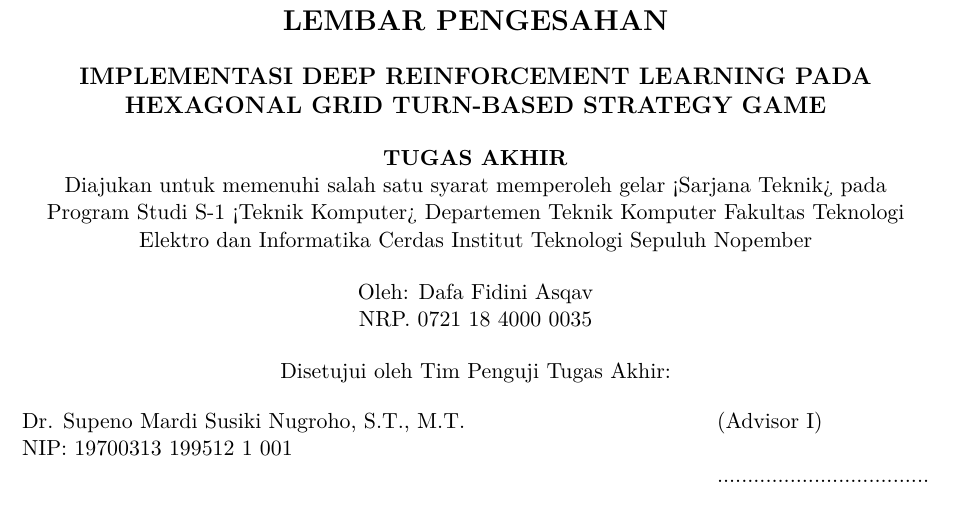
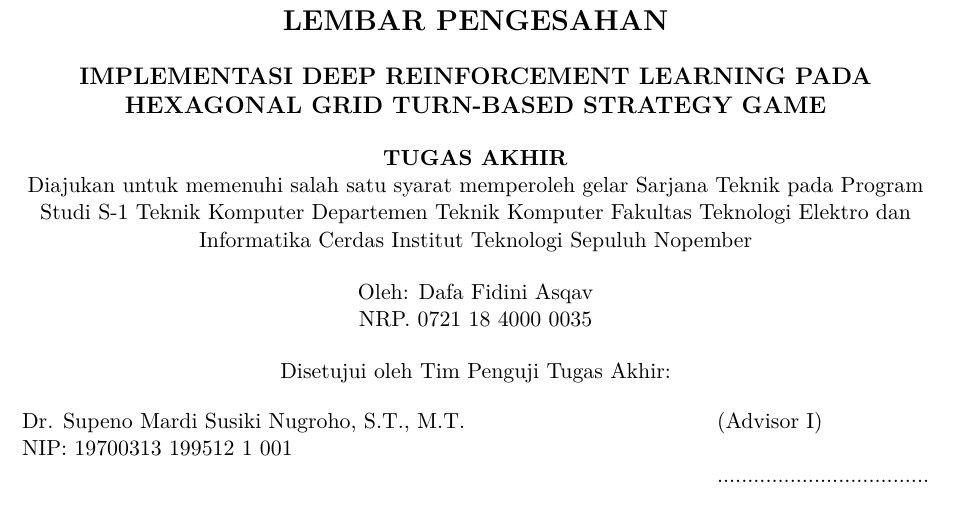
Before and after one commit to TheGroxEmpire/undergraduate-thesis, a LaTeX thesis (main.tex, which reads lainnya/lembar-pengesahan.tex): part of page 6 of 81, cut so that both start at the same text. Compiled offline with pdfLaTeX; a missing bibliography style is replaced by a similar one.

Commit message:
Update lembar-pengesahan.tex

```diff
--- a/lainnya/lembar-pengesahan.tex
+++ b/lainnya/lembar-pengesahan.tex
@@ -19,7 +19,7 @@
 
   \begin{center}
     \textbf{TUGAS AKHIR}
-    \\Diajukan untuk memenuhi salah satu syarat memperoleh gelar <Sarjana Teknik> pada Program Studi S-1 <Teknik Komputer> Departemen Teknik Komputer Fakultas Teknologi Elektro dan Informatika Cerdas Institut Teknologi Sepuluh Nopember
+    \\Diajukan untuk memenuhi salah satu syarat memperoleh gelar Sarjana Teknik pada Program Studi S-1 Teknik Komputer Departemen Teknik Komputer Fakultas Teknologi Elektro dan Informatika Cerdas Institut Teknologi Sepuluh Nopember
   \end{center}
 
   % \vspace{3ex}
```
